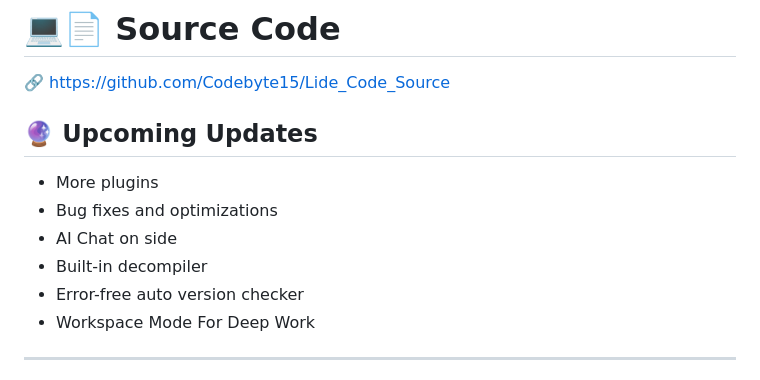
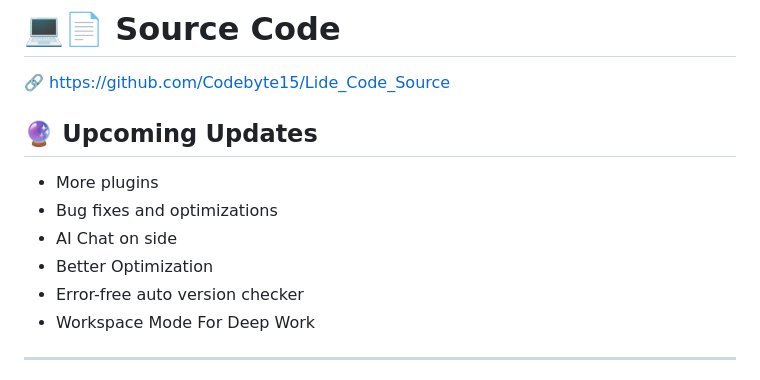
Before and after one commit to Codebyte15/Lide_Code, a Markdown page: README.md, the part around the change. GitHub-like rendering.

```diff
--- a/README.md
+++ b/README.md
@@ -112,7 +112,7 @@ How to create a plugin:
 - More plugins
 - Bug fixes and optimizations
 - AI Chat on side
-- Built-in decompiler
+- Better Optimization
 - Error-free auto version checker
 - Workspace Mode For Deep Work
 
```
